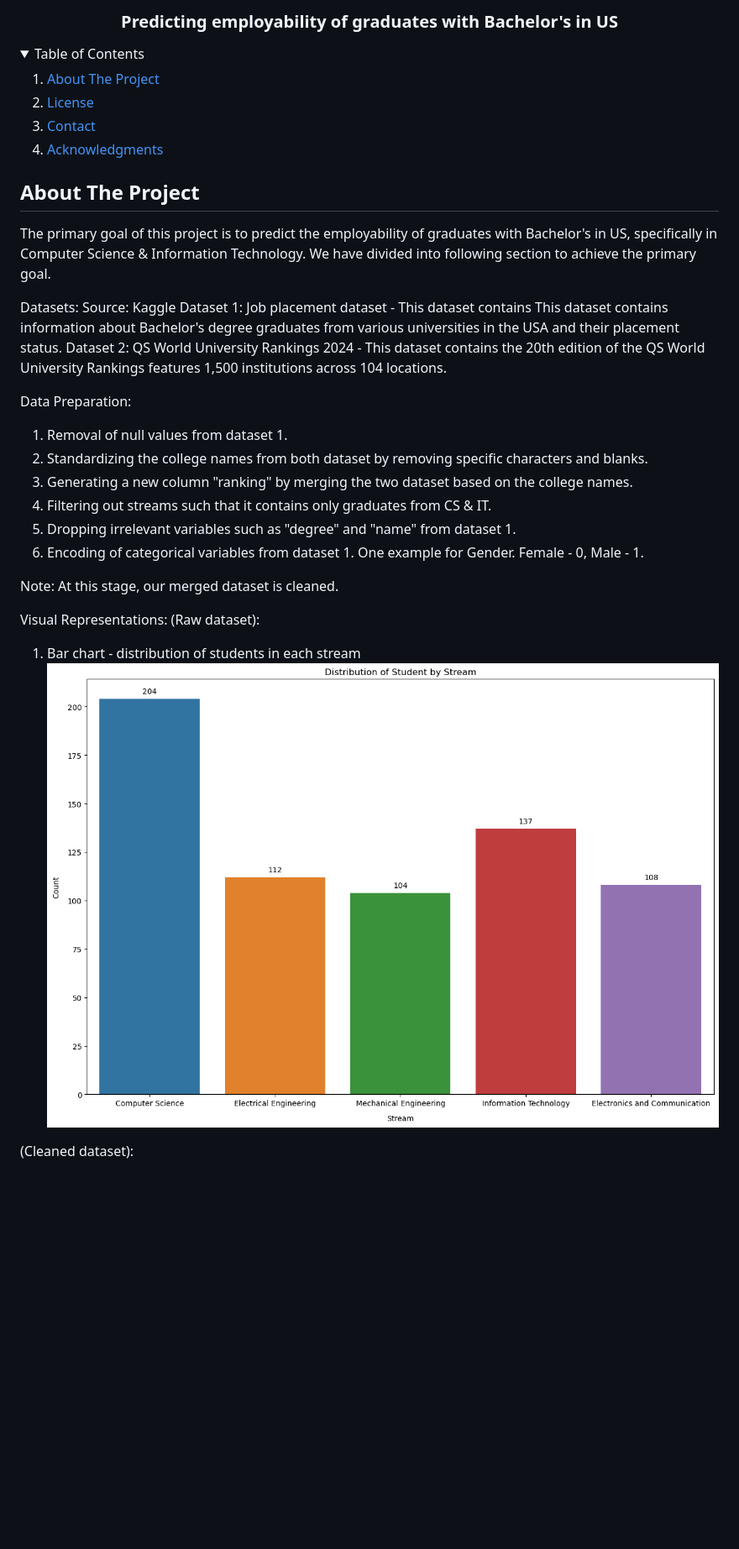
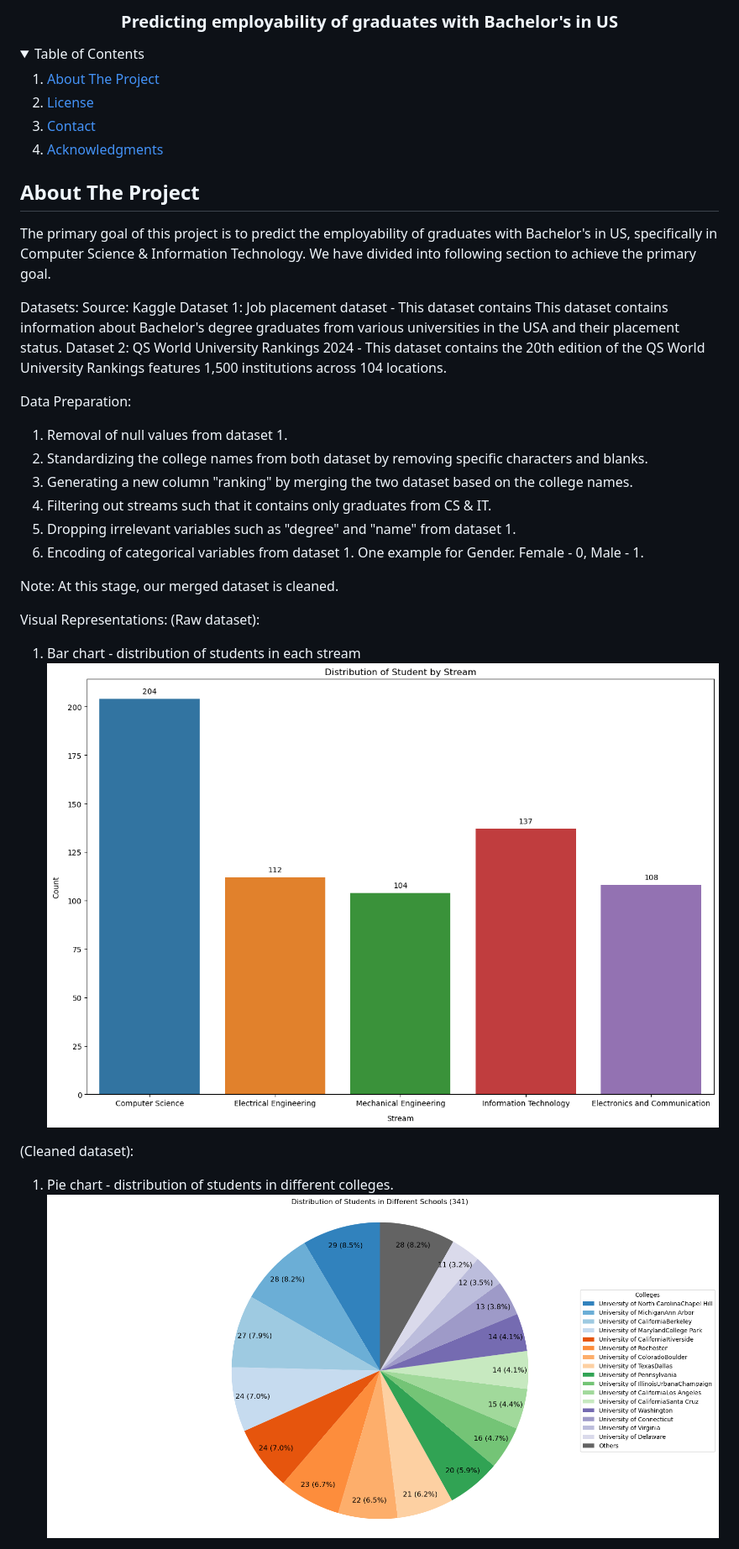
Before and after one commit to liuconggg/-FCCA_team-5_Student_ChuaLiu, a Markdown page: README.md, the part around the change printed below. Shown: that part at 84% size. Rendered like a GitHub page; folded sections open; blank space fills up the shorter version.

```diff
--- a/README.md
+++ b/README.md
@@ -1,5 +1,4 @@
 <!-- Improved compatibility of back to top link: See: https://github.com/othneildrew/Best-README-Template/pull/73 -->
-
 <a name="readme-top"></a>
 
 <h3 align="center">Predicting employability of graduates with Bachelor's in US</h3>
@@ -17,10 +16,10 @@
   </ol>
 </details>
 
+
+
 <!-- ABOUT THE PROJECT -->
-
 ## About The Project
-
 The primary goal of this project is to predict the employability of graduates with Bachelor's in US, specifically in Computer Science & Information Technology. We have divided into following section to achieve the primary goal.
 
 Datasets:
@@ -29,22 +28,23 @@ Dataset 1: Job placement dataset - This dataset contains This dataset contains i
 Dataset 2: QS World University Rankings 2024 - This dataset contains the 20th edition of the QS World University Rankings features 1,500 institutions across 104 locations.
 
 Data Preparation:
-
-1. Removal of null values from dataset 1.
-2. Standardizing the college names from both dataset by removing specific characters and blanks.
-3. Generating a new column "ranking" by merging the two dataset based on the college names.
-4. Filtering out streams such that it contains only graduates from CS & IT.
-5. Dropping irrelevant variables such as "degree" and "name" from dataset 1.
-6. Encoding of categorical variables from dataset 1. One example for Gender. Female - 0, Male - 1.
+1) Removal of null values from dataset 1.
+2) Standardizing the college names from both dataset by removing specific characters and blanks.
+3) Generating a new column "ranking" by merging the two dataset based on the college names.
+4) Filtering out streams such that it contains only graduates from CS & IT.
+5) Dropping irrelevant variables such as "degree" and "name" from dataset 1.
+6) Encoding of categorical variables from dataset 1. One example for Gender. Female - 0, Male - 1.
 
 Note:
 At this stage, our merged dataset is cleaned.
 
 Visual Representations:
 (Raw dataset):
+1) Bar chart - distribution of students in each stream
+![1](/visuals/1.png)
 
-1. Bar chart - distribution of students in each stream
-   ![1](/visuals/1.png)
 
 (Cleaned dataset):
+1) Pie chart - distribution of students in different colleges.
+![2](/visuals/2.png)
 
```
Also changed, not shown: other parts of README.md (+40 -18 lines).
